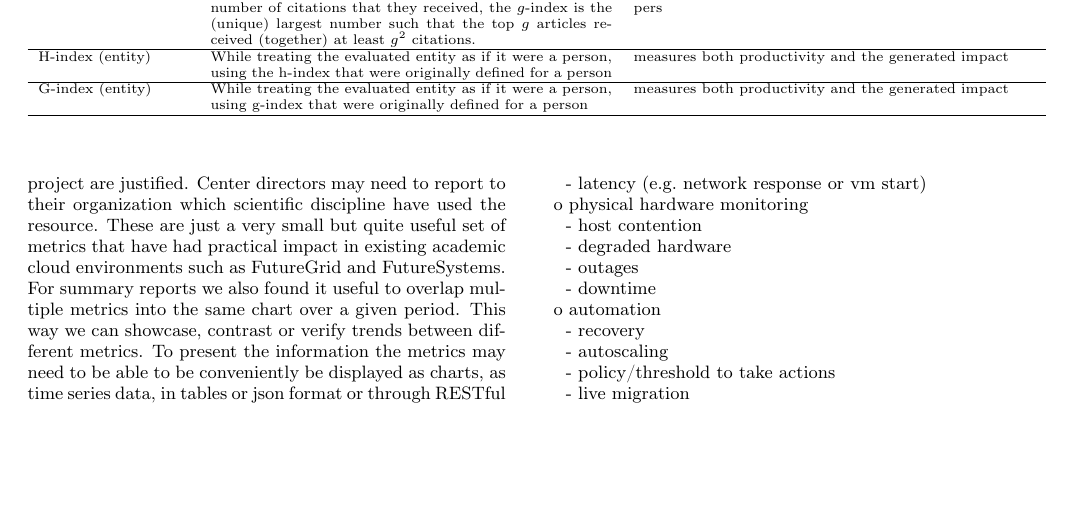
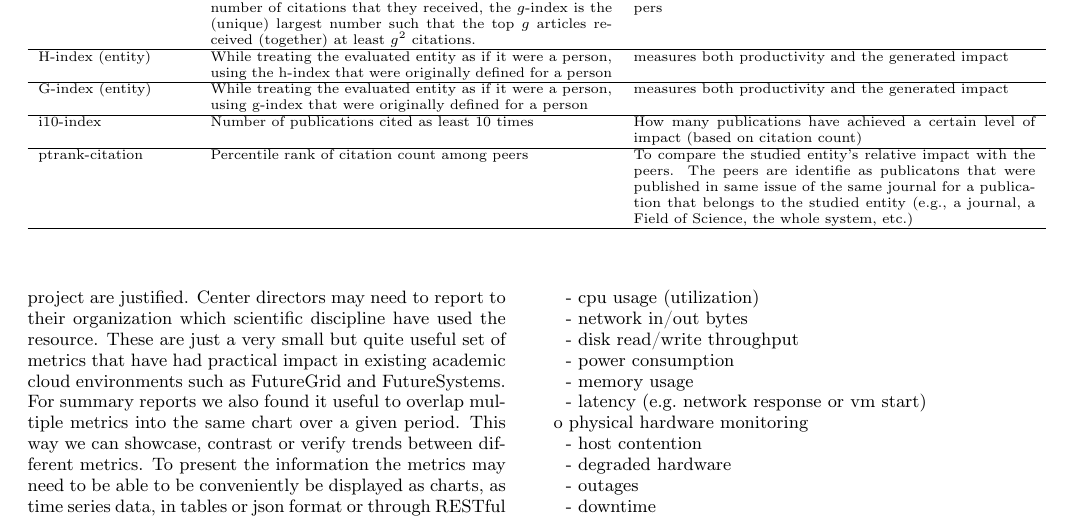
Before and after one commit to cyberaide/paper-metric, a LaTeX paper (vonLaszewski-metric.tex): part of page 7 of 18, cut so that both start at the same text, the shorter picture padded with empty space. Compiled offline with pdfLaTeX.

Commit message:
added more scientific impact metrics and fixed several citation

```diff
--- a/vonLaszewski-metric.tex
+++ b/vonLaszewski-metric.tex
@@ -808,6 +808,14 @@ G-index (entity)&
 While treating the evaluated entity as if it were a person, using
 g-index that were originally defined for a person &
 measures both productivity and the generated impact \\
+\hline
+i10-index &
+Number of publications cited as least 10 times &
+How many publications have achieved a certain level of impact (based on citation count) \\
+\hline
+ptrank-citation &
+Percentile rank of citation count among peers &
+To compare the studied entity's relative impact with the peers. The peers are identifie as publicatons that were published in same issue of the same journal for a publication that belongs to the studied entity (e.g., a journal, a Field of Science, the whole system, etc.) \\
 \hline
 \end{tabular}
 \end{center}
```
Also changed, not shown: vonLaszewski-metric.tex (5 more changed lines).
